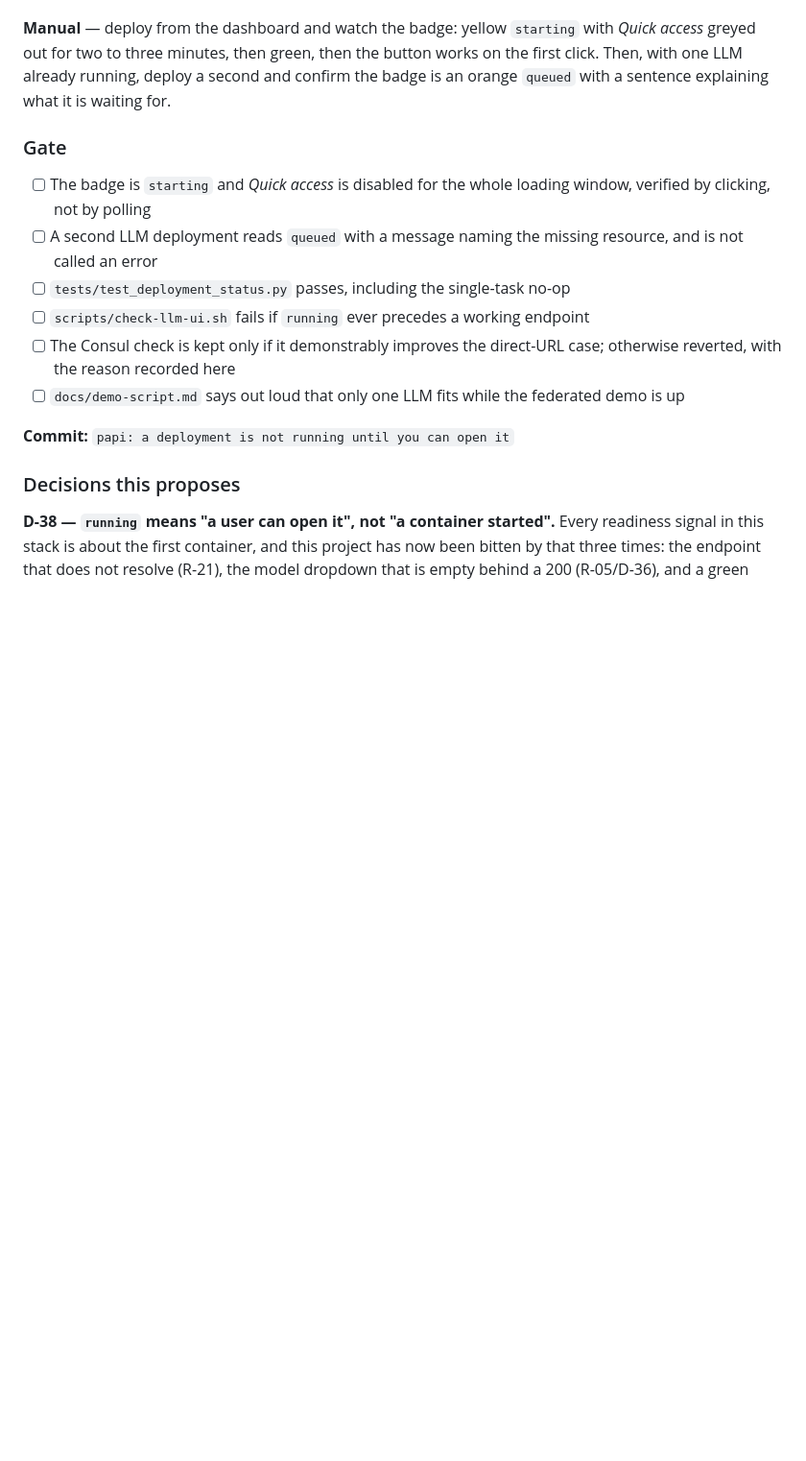
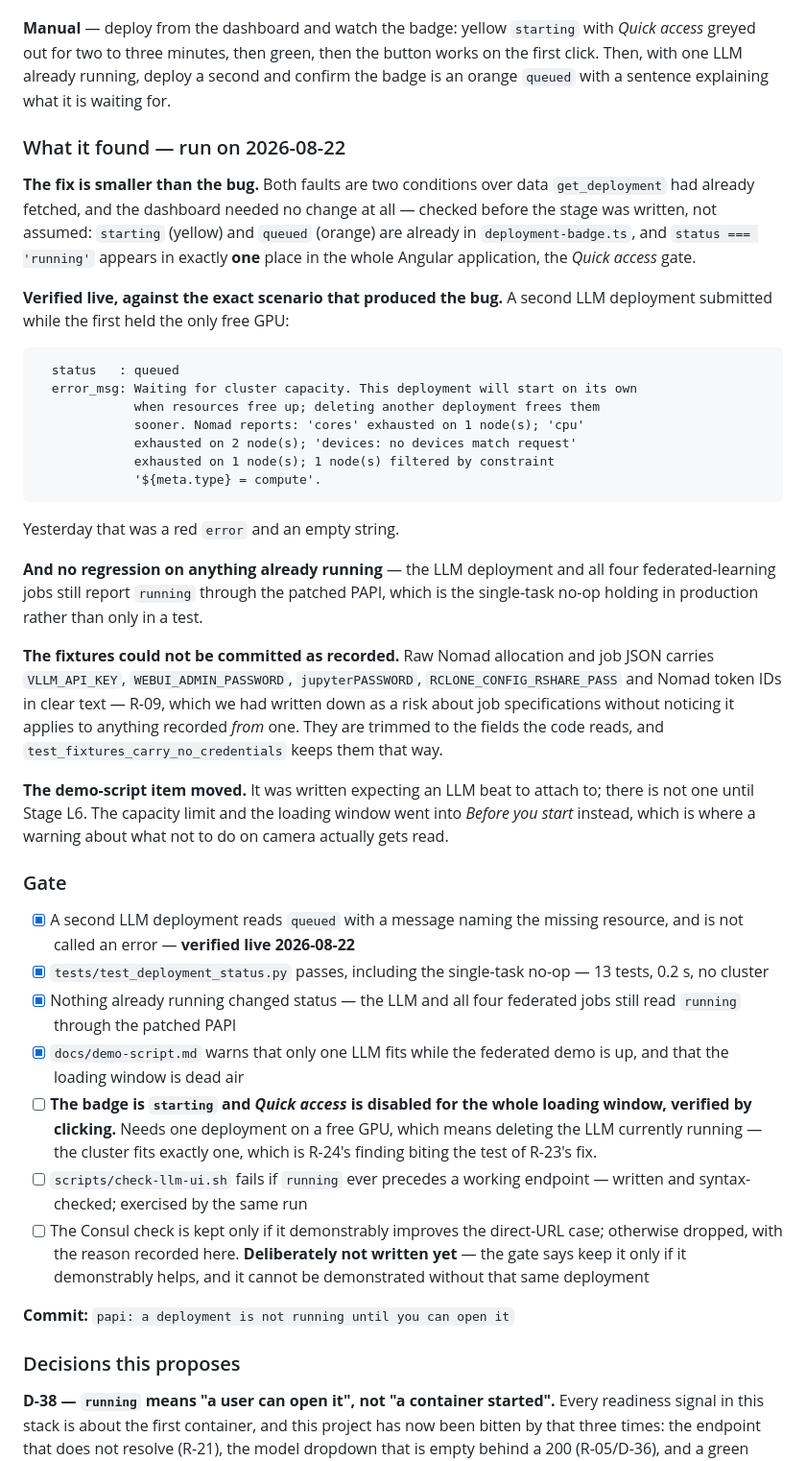
Before and after one commit to AlirezaAbedinii/CAIOS, a Markdown page: docs/llm-plan.md, the part around the change. Shown at 96% size. GitHub-like rendering; blank space fills up the shorter version.

````diff
--- a/docs/llm-plan.md
+++ b/docs/llm-plan.md
@@ -836,19 +836,66 @@ button works on the first click. Then, with one LLM already running, deploy a
 second and confirm the badge is an orange `queued` with a sentence explaining
 what it is waiting for.
 
+### What it found — run on 2026-08-22
+
+**The fix is smaller than the bug.** Both faults are two conditions over data
+`get_deployment` had already fetched, and the dashboard needed no change at all
+— checked before the stage was written, not assumed: `starting` (yellow) and
+`queued` (orange) are already in `deployment-badge.ts`, and `status ===
+'running'` appears in exactly **one** place in the whole Angular application,
+the *Quick access* gate.
+
+**Verified live, against the exact scenario that produced the bug.** A second
+LLM deployment submitted while the first held the only free GPU:
+
+```
+  status   : queued
+  error_msg: Waiting for cluster capacity. This deployment will start on its own
+             when resources free up; deleting another deployment frees them
+             sooner. Nomad reports: 'cores' exhausted on 1 node(s); 'cpu'
+             exhausted on 2 node(s); 'devices: no devices match request'
+             exhausted on 1 node(s); 1 node(s) filtered by constraint
+             '${meta.type} = compute'.
+```
+
+Yesterday that was a red `error` and an empty string.
+
+**And no regression on anything already running** — the LLM deployment and all
+four federated-learning jobs still report `running` through the patched PAPI,
+which is the single-task no-op holding in production rather than only in a test.
+
+**The fixtures could not be committed as recorded.** Raw Nomad allocation and
+job JSON carries `VLLM_API_KEY`, `WEBUI_ADMIN_PASSWORD`, `jupyterPASSWORD`,
+`RCLONE_CONFIG_RSHARE_PASS` and Nomad token IDs in clear text — R-09, which we
+had written down as a risk about job specifications without noticing it applies
+to anything recorded *from* one. They are trimmed to the fields the code reads,
+and `test_fixtures_carry_no_credentials` keeps them that way.
+
+**The demo-script item moved.** It was written expecting an LLM beat to attach
+to; there is not one until Stage L6. The capacity limit and the loading window
+went into *Before you start* instead, which is where a warning about what not to
+do on camera actually gets read.
+
 ### Gate
 
-- [ ] The badge is `starting` and *Quick access* is disabled for the whole
-      loading window, verified by clicking, not by polling
-- [ ] A second LLM deployment reads `queued` with a message naming the missing
-      resource, and is not called an error
-- [ ] `tests/test_deployment_status.py` passes, including the single-task no-op
+- [x] A second LLM deployment reads `queued` with a message naming the missing
+      resource, and is not called an error — **verified live 2026-08-22**
+- [x] `tests/test_deployment_status.py` passes, including the single-task no-op
+      — 13 tests, 0.2 s, no cluster
+- [x] Nothing already running changed status — the LLM and all four federated
+      jobs still read `running` through the patched PAPI
+- [x] `docs/demo-script.md` warns that only one LLM fits while the federated
+      demo is up, and that the loading window is dead air
+- [ ] **The badge is `starting` and *Quick access* is disabled for the whole
+      loading window, verified by clicking.** Needs one deployment on a free
+      GPU, which means deleting the LLM currently running — the cluster fits
+      exactly one, which is R-24's finding biting the test of R-23's fix.
 - [ ] `scripts/check-llm-ui.sh` fails if `running` ever precedes a working
-      endpoint
+      endpoint — written and syntax-checked; exercised by the same run
 - [ ] The Consul check is kept only if it demonstrably improves the direct-URL
-      case; otherwise reverted, with the reason recorded here
-- [ ] `docs/demo-script.md` says out loud that only one LLM fits while the
-      federated demo is up
+      case; otherwise dropped, with the reason recorded here. **Deliberately not
+      written yet** — the gate says keep it only if it demonstrably helps, and
+      it cannot be demonstrated without that same deployment
 
 **Commit:** `papi: a deployment is not running until you can open it`
 
````
Also changed, not shown: docs/demo-script.md (+14 -0 lines), docs/progress.md (+44 -5 lines).
